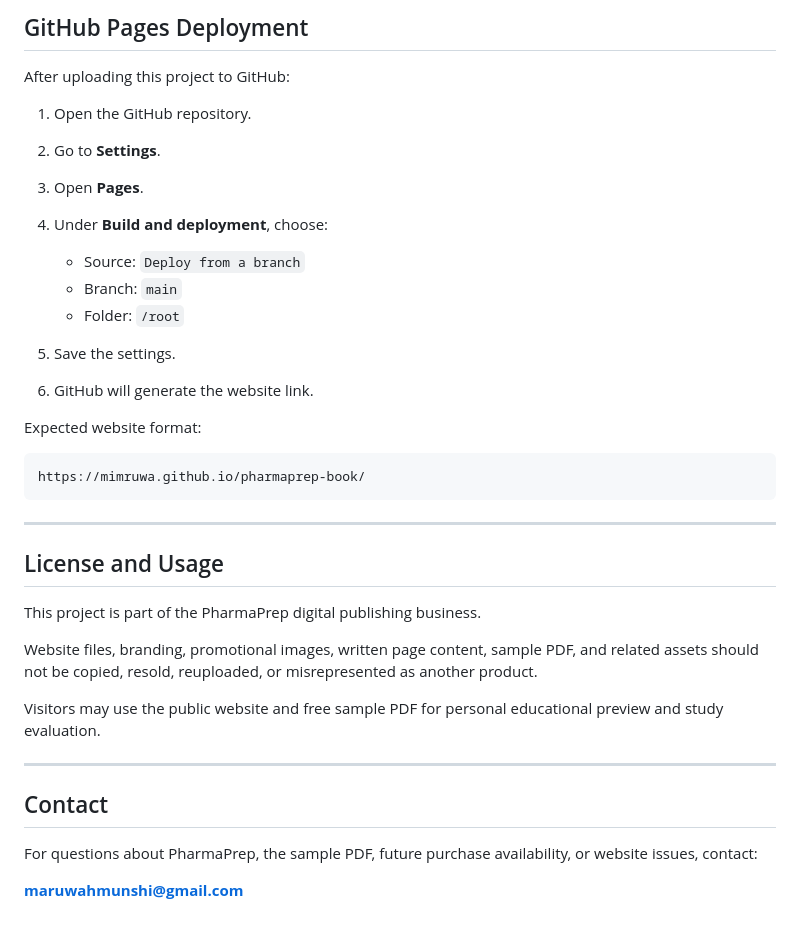
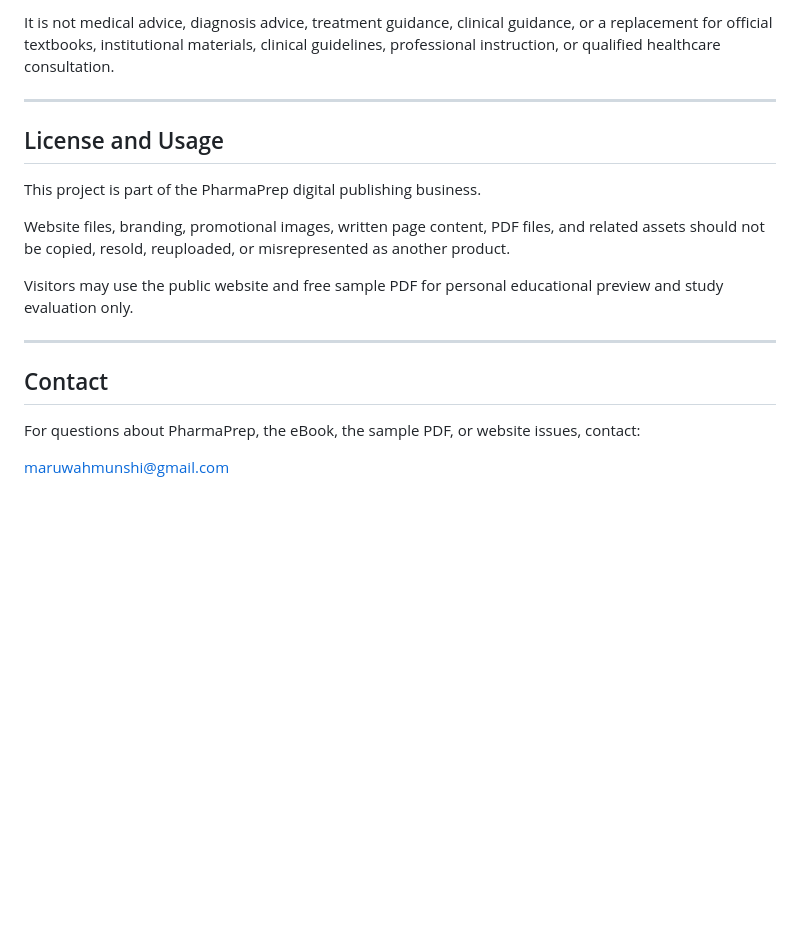
Before and after one commit to Mimruwa/pharmaprep-book, a Markdown page: README.md, the part around one of its changes. Rendered like a GitHub page; blank space fills up the shorter version.

````diff
--- a/README.md
+++ b/README.md
@@ -135,23 +122,4 @@ To test the website locally:
-## GitHub Pages Deployment
-
-After uploading this project to GitHub:
-
-1. Open the GitHub repository.
-2. Go to **Settings**.
-3. Open **Pages**.
-4. Under **Build and deployment**, choose:
-
-   * Source: `Deploy from a branch`
-   * Branch: `main`
-   * Folder: `/root`
-5. Save the settings.
-6. GitHub will generate the website link.
-
-Expected website format:
-
-```text
-https://mimruwa.github.io/pharmaprep-book/
-```
+It is not medical advice, diagnosis advice, treatment guidance, clinical guidance, or a replacement for official textbooks, institutional materials, clinical guidelines, professional instruction, or qualified healthcare consultation.
 
 ---
 
@@ -159,14 +127,14 @@ https://mimruwa.github.io/pharmaprep-book/
 
 This project is part of the PharmaPrep digital publishing business.
 
-Website files, branding, promotional images, written page content, sample PDF, and related assets should not be copied, resold, reuploaded, or misrepresented as another product.
+Website files, branding, promotional images, written page content, PDF files, and related assets should not be copied, resold, reuploaded, or misrepresented as another product.
 
-Visitors may use the public website and free sample PDF for personal educational preview and study evaluation.
+Visitors may use the public website and free sample PDF for personal educational preview and study evaluation only.
 
 ---
 
 ## Contact
 
-For questions about PharmaPrep, the sample PDF, future purchase availability, or website issues, contact:
+For questions about PharmaPrep, the eBook, the sample PDF, or website issues, contact:
 
-**[maruwahmunshi@gmail.com](mailto:maruwahmunshi@gmail.com)**
+[maruwahmunshi@gmail.com](mailto:maruwahmunshi@gmail.com)
````
Also changed, not shown: other parts of README.md (+42 -55 lines).
